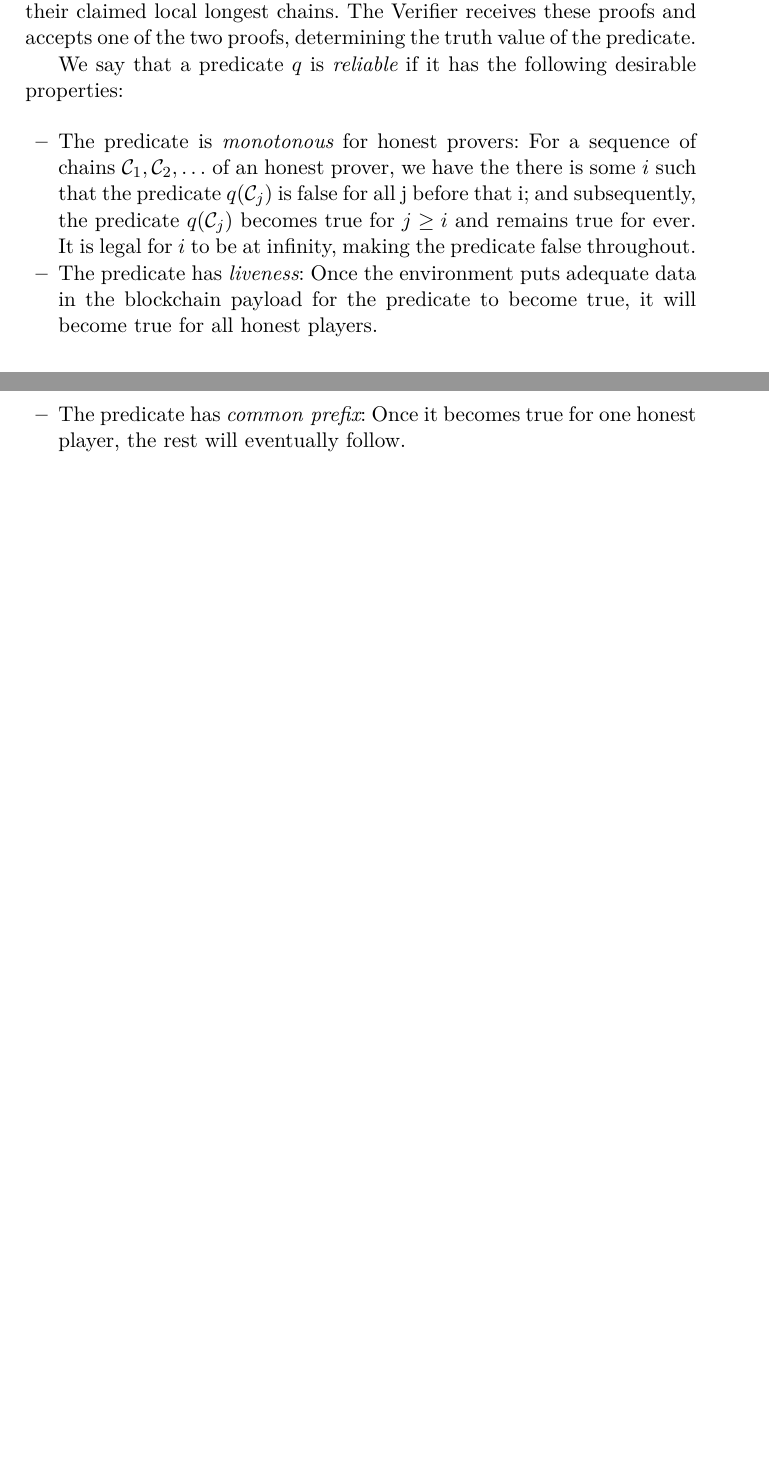
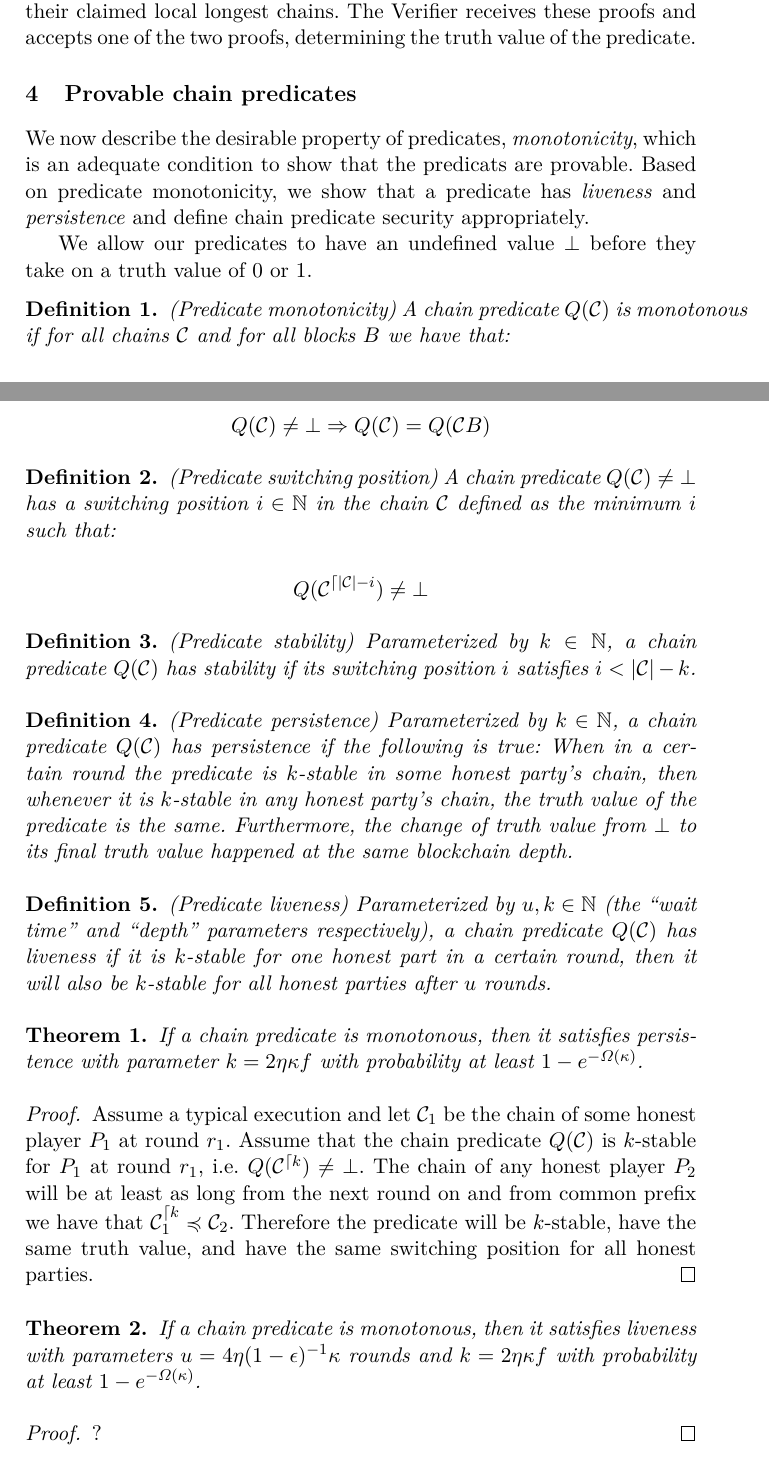
Before and after one commit to dionyziz/popow, a LaTeX paper (whitepaper/nipopows.tex): two parts of pages 4 and 5 of 7 before the commit and two parts of pages 4 and 5 of 8 after it, joined at a grey line, cut so that both start at the same text, the shorter picture padded with empty space. Compiled offline with pdfLaTeX.

Commit message:
Add monotonicity/stability/liveness/persistence definitions

```diff
--- a/whitepaper/nipopows.tex
+++ b/whitepaper/nipopows.tex
@@ -25,23 +25,82 @@ claiming potentially different truth values for the predicate $q$ based on
 their claimed local longest chains. The Verifier receives these proofs and
 accepts one of the two proofs, determining the truth value of the predicate.
 
-We say that a predicate $q$ is $\textit{reliable}$ if it has the following
-desirable properties:
+\section{Provable chain predicates}
 
-\begin{itemize}
-    \item The predicate is $\textit{monotonous}$ for honest provers: For a
-        sequence of chains $\chain _1, \chain _2, \ldots$ of an honest prover, we
-        have the there is some $i$ such that the predicate $q(\chain _j)$ is
-        false for all j before that i; and subsequently, the predicate
-        $q(\chain _j)$ becomes true for $j \geq i$ and remains true for ever.
-        It is legal for $i$ to be at infinity, making the predicate false
-        throughout.
-    \item The predicate has $\textit{liveness}$: Once the environment puts
-        adequate data in the blockchain payload for the predicate to become
-        true, it will become true for all honest players.
-    \item The predicate has $\textit{common prefix}$: Once it becomes true for
-        one honest player, the rest will eventually follow.
-\end{itemize}
+We now describe the desirable property of predicates, \textit{monotonicity},
+which is an adequate condition to show that the predicats are provable. Based
+on predicate monotonicity, we show that a predicate has \textit{liveness} and
+\textit{persistence} and define chain predicate security appropriately.
+
+We allow our predicates to have an undefined value $\bot$ before they take
+on a truth value of $0$ or $1$.
+
+\begin{definition}{(Predicate monotonicity)}
+    A chain predicate $Q(\chain)$ is $\textit{monotonous}$ if for all chains
+    $\chain$ and for all blocks $B$ we have that:
+
+    \begin{equation*}
+        Q(\chain) \neq \bot \Rightarrow Q(\chain) = Q(\chain B)
+    \end{equation*}
+\end{definition}
+
+\begin{definition}{(Predicate switching position)}
+    A chain predicate $Q(\chain) \neq \bot$ has a switching position $i \in
+    \mathbb{N}$ in the chain $\chain$ defined as the minimum $i$ such that:
+
+    \begin{equation*}
+        Q(\chain^{\rest |\chain| - i}) \neq \bot
+    \end{equation*}
+\end{definition}
+
+\begin{definition}{(Predicate stability)}
+    Parameterized by $k \in \mathbb{N}$, a chain predicate $Q(\chain)$ has
+    $\textit{stability}$ if its switching position $i$ satisfies $i < |\chain|
+    - k$.
+\end{definition}
+
+\begin{definition}{(Predicate persistence)}
+    Parameterized by $k \in \mathbb{N}$, a chain predicate $Q(\chain)$ has
+    $\textit{persistence}$ if the following is true: When in a certain round
+    the predicate is $k$-stable in some honest party's chain, then whenever it is
+    $k$-stable in any honest party's chain, the truth value of the predicate is
+    the same. Furthermore, the change of truth value from $\bot$ to its final
+    truth value happened at the same blockchain depth.
+\end{definition}
+
+\begin{definition}{(Predicate liveness)}
+    Parameterized by $u, k \in \mathbb{N}$ (the ``wait time'' and ``depth''
+    parameters respectively), a chain predicate $Q(\chain)$ has
+    $\textit{liveness}$ if it is $k$-stable for one honest part in a certain
+    round, then it will also be $k$-stable for all honest parties after $u$ rounds.
+\end{definition}
+
+\begin{theorem}
+    If a chain predicate is monotonous, then it satisfies persistence with
+    parameter $k = 2\eta \kappa f$ with probability at least $1 -
+    e^{-\Omega(\kappa)}$.
+\end{theorem}
+
+\begin{proof}
+    Assume a typical execution and let $\chain_1$ be the chain of some honest
+    player $P_1$ at round $r_1$. Assume that the chain predicate $Q(\chain)$ is
+    $k$-stable for $P_1$ at round $r_1$, i.e.  $Q(\chain^{\rest k}) \neq \bot$.
+    The chain of any honest player $P_2$ will be at least as long from the next
+    round on and from common prefix we have that $\chain_1^{\rest k}
+    \preccurlyeq \chain_2$. Therefore the predicate will be $k$-stable, have
+    the same truth value, and have the same switching position for all honest
+    parties.
+\end{proof}
+
+\begin{theorem}
+    If a chain predicate is monotonous, then it satisfies liveness with
+    parameters $u = 4\eta(1 - \epsilon)^{-1}\kappa$ rounds and $k = 2\eta
+    \kappa f$ with probability at least $1 - e^{-\Omega(\kappa)}$.
+\end{theorem}
+
+\begin{proof}
+    ?
+\end{proof}
 
 \import{./}{algorithms/alg.nipopow-innerchain.tex}
 
```
